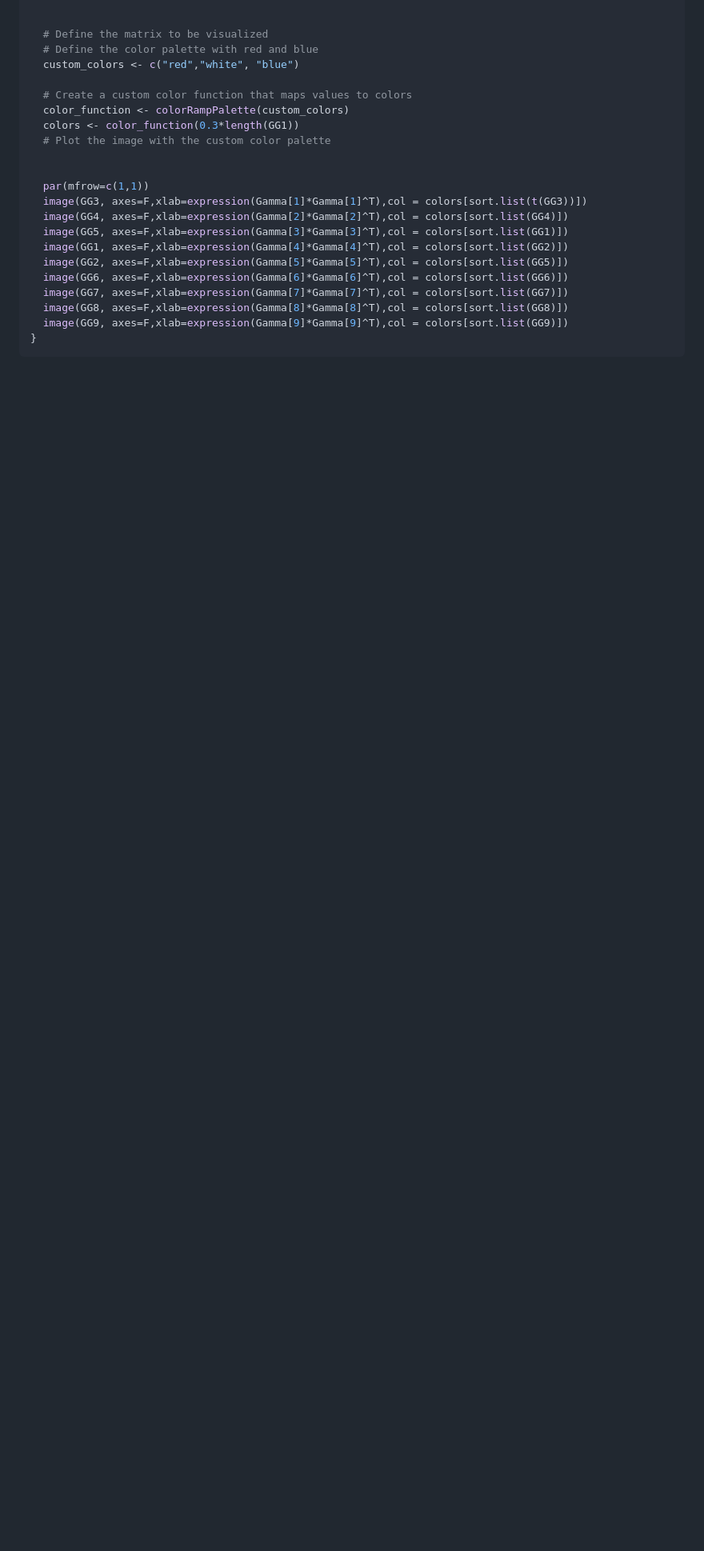
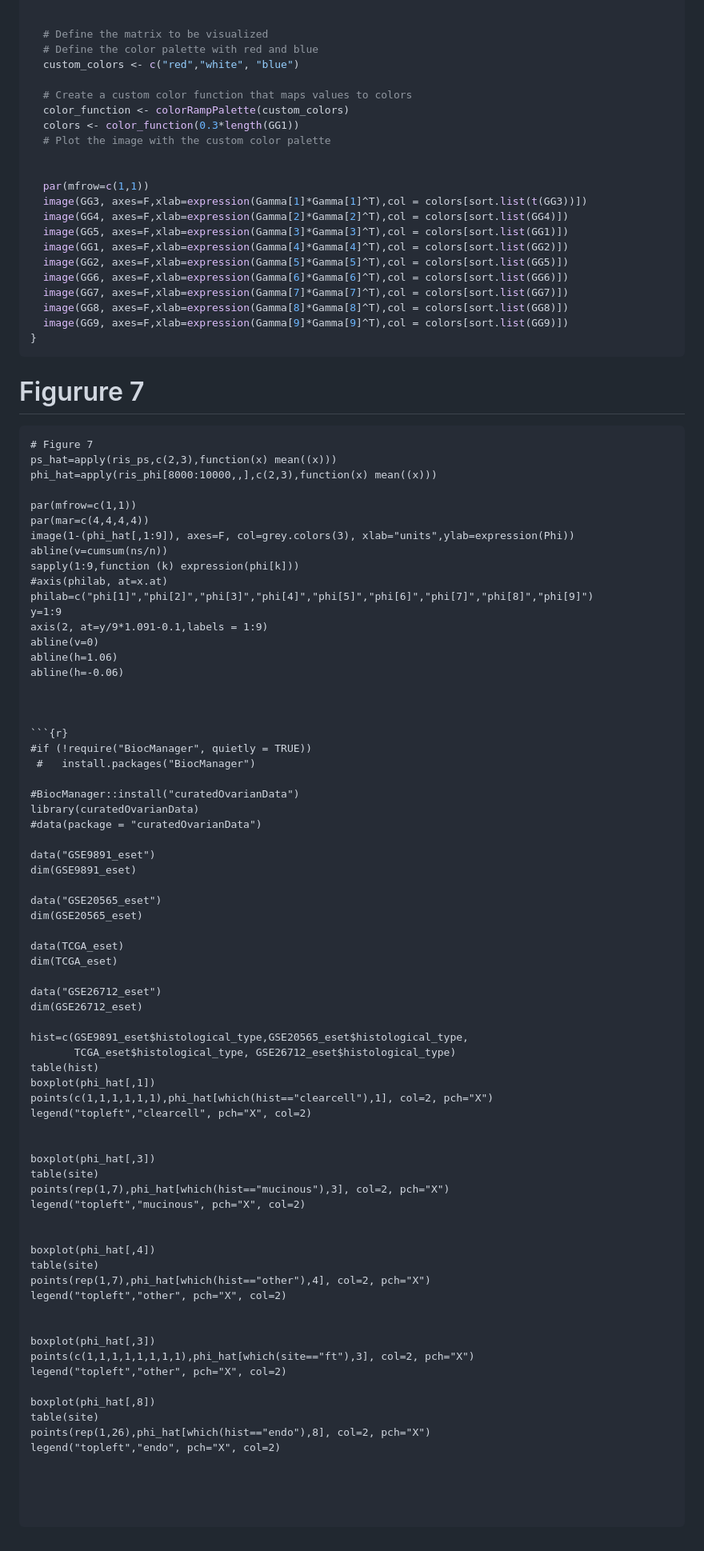
Before and after one commit to elenabortolato/APAFA, a Markdown page: Real_data/immune/immune_workflow.md, the part around the change. Shown: that part at 80% size. GitHub-like rendering; blank space fills up the shorter version.

````diff
--- a/Real_data/immune/immune_workflow.md
+++ b/Real_data/immune/immune_workflow.md
@@ -292,3 +292,79 @@ if(1==1){
   image(GG9, axes=F,xlab=expression(Gamma[9]*Gamma[9]^T),col = colors[sort.list(GG9)])
 }
 ```
+
+# Figurure 7
+
+```{r}
+# Figure 7
+ps_hat=apply(ris_ps,c(2,3),function(x) mean((x)))
+phi_hat=apply(ris_phi[8000:10000,,],c(2,3),function(x) mean((x)))
+
+par(mfrow=c(1,1))
+par(mar=c(4,4,4,4))
+image(1-(phi_hat[,1:9]), axes=F, col=grey.colors(3), xlab="units",ylab=expression(Phi))
+abline(v=cumsum(ns/n))
+sapply(1:9,function (k) expression(phi[k]))
+#axis(philab, at=x.at)
+philab=c("phi[1]","phi[2]","phi[3]","phi[4]","phi[5]","phi[6]","phi[7]","phi[8]","phi[9]")
+y=1:9
+axis(2, at=y/9*1.091-0.1,labels = 1:9)
+abline(v=0)
+abline(h=1.06)
+abline(h=-0.06)
+
+
+
+```{r}
+#if (!require("BiocManager", quietly = TRUE))
+ #   install.packages("BiocManager")
+
+#BiocManager::install("curatedOvarianData")
+library(curatedOvarianData)
+#data(package = "curatedOvarianData")
+
+data("GSE9891_eset")
+dim(GSE9891_eset)
+
+data("GSE20565_eset")
+dim(GSE20565_eset)
+
+data(TCGA_eset)
+dim(TCGA_eset)
+
+data("GSE26712_eset")
+dim(GSE26712_eset)
+
+hist=c(GSE9891_eset$histological_type,GSE20565_eset$histological_type,
+       TCGA_eset$histological_type, GSE26712_eset$histological_type)
+table(hist)
+boxplot(phi_hat[,1])
+points(c(1,1,1,1,1,1),phi_hat[which(hist=="clearcell"),1], col=2, pch="X")
+legend("topleft","clearcell", pch="X", col=2)
+
+
+boxplot(phi_hat[,3])
+table(site)
+points(rep(1,7),phi_hat[which(hist=="mucinous"),3], col=2, pch="X")
+legend("topleft","mucinous", pch="X", col=2)
+
+
+boxplot(phi_hat[,4])
+table(site)
+points(rep(1,7),phi_hat[which(hist=="other"),4], col=2, pch="X")
+legend("topleft","other", pch="X", col=2)
+
+
+boxplot(phi_hat[,3])
+points(c(1,1,1,1,1,1,1,1),phi_hat[which(site=="ft"),3], col=2, pch="X")
+legend("topleft","other", pch="X", col=2)
+
+boxplot(phi_hat[,8])
+table(site)
+points(rep(1,26),phi_hat[which(hist=="endo"),8], col=2, pch="X")
+legend("topleft","endo", pch="X", col=2)
+
+
+
+
+```
````
